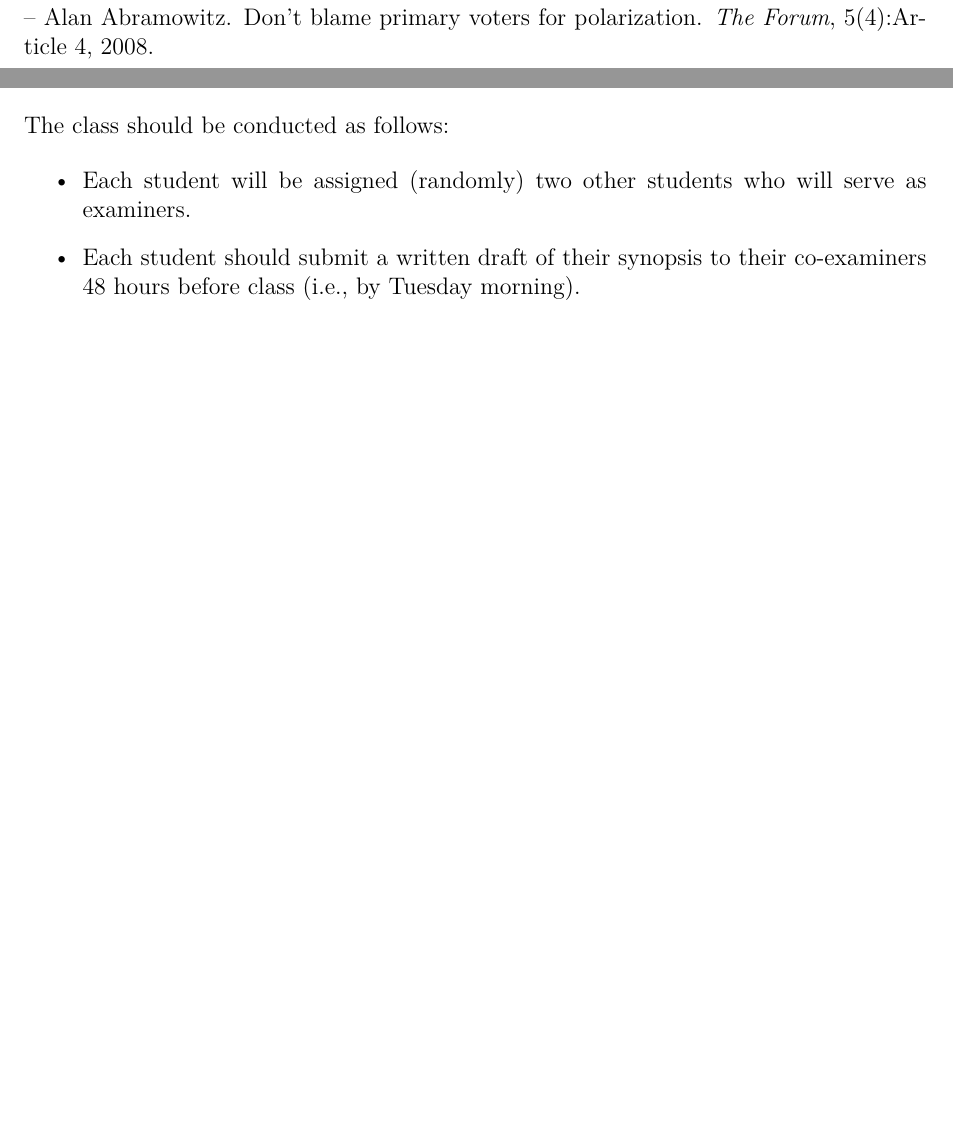
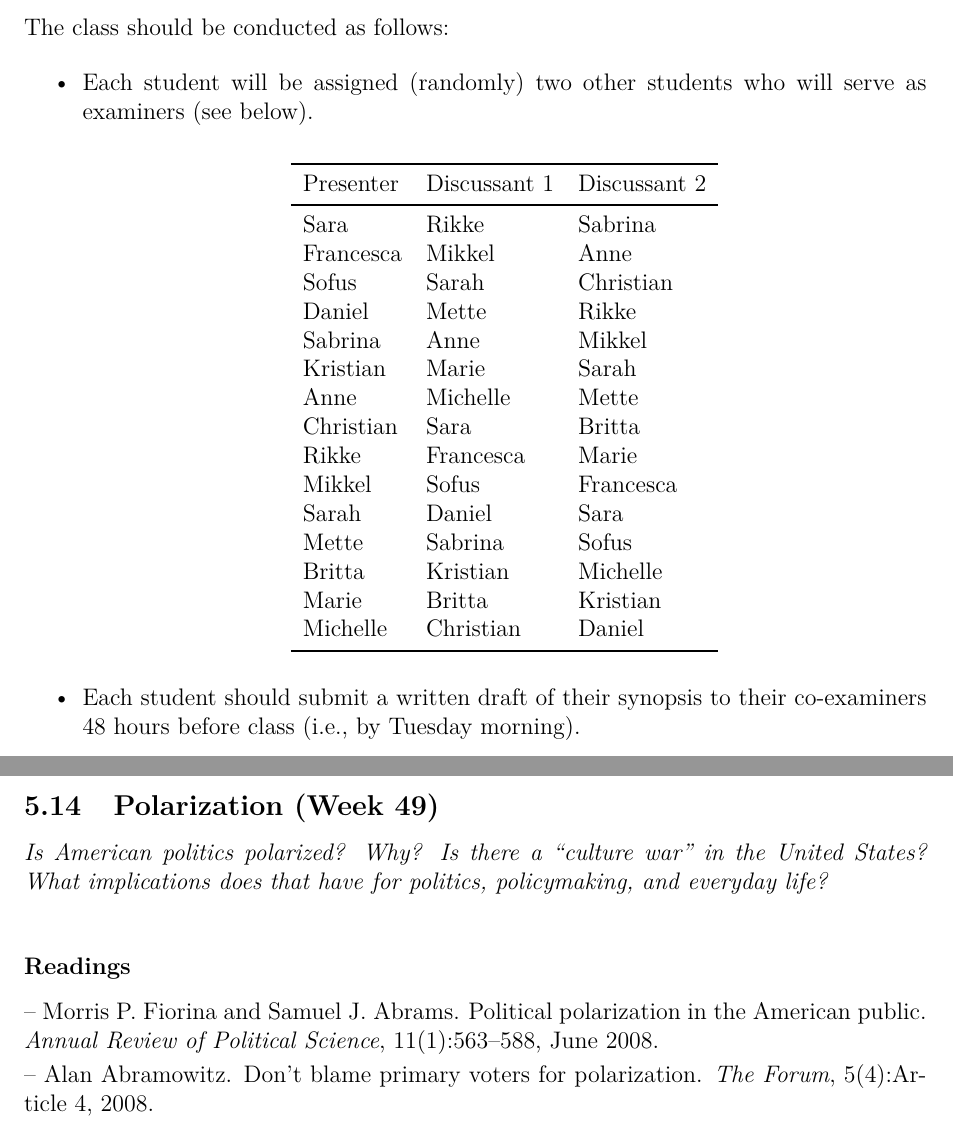
Before and after one commit to leeper/ampolcourse, a LaTeX document (Syllabus/Syllabus.tex): two parts of pages 15 and 20 of 21 before the commit and two parts of pages 20 and 21 of 22 after it, joined at a grey line, cut so that both start at the same text, the shorter picture padded with empty space. Compiled offline with pdfLaTeX.

Commit message:
draft update of syllabus

```diff
--- a/Syllabus/Syllabus.tex
+++ b/Syllabus/Syllabus.tex
@@ -1,6 +1,6 @@
 \documentclass[12pt,a4paper]{article}
 \usepackage[top=1in, bottom=1in, left=1in, right=1in]{geometry}
-\usepackage{graphicx,setspace,hyperref,mdwlist,comment}
+\usepackage{graphicx,setspace,hyperref,mdwlist,comment,booktabs}
 % mini table of contents
 \usepackage{minitoc}
 \dosecttoc % make section toc
@@ -420,7 +418,31 @@ The general schedule for the course is as follows. Note that our first class mee
 \noindent The class should be conducted as follows:
 
 \begin{itemize}
-	\item Each student will be assigned (randomly) two other students who will serve as examiners.
+	\item Each student will be assigned (randomly) two other students who will serve as examiners (see below).
+
+\begin{center}
+\begin{tabular}{lll} \toprule
+	Presenter & Discussant 1 & Discussant 2 \\ \midrule
+	Sara      & Rikke        & Sabrina      \\
+	Francesca & Mikkel       & Anne         \\
+	Sofus     & Sarah        & Christian    \\
+	Daniel    & Mette        & Rikke        \\
+	Sabrina   & Anne         & Mikkel       \\
+	% Nikolaj &              &  \\
+	Kristian  & Marie        & Sarah        \\
+	Anne      & Michelle     & Mette        \\
+	Christian & Sara         & Britta       \\
+	Rikke     & Francesca    & Marie        \\
+	Mikkel    & Sofus        & Francesca    \\
+	Sarah     & Daniel       & Sara         \\
+	Mette     & Sabrina      & Sofus        \\
+	Britta    & Kristian     & Michelle     \\
+	Marie     & Britta       & Kristian     \\
+	Michelle  & Christian    & Daniel       \\ \bottomrule
+\end{tabular}
+\end{center}
+
+
 	\item Each student should submit a written draft of their synopsis to their co-examiners 48 hours before class (i.e., by Tuesday morning).
 	\item In class, each student should prepare a 2--3 minute presentation of their synopsis for the whole class.
 	\item After the short presentation, the examiners should ask the presenter questions about the synopsis, with reference to ideas, theories, actors, and institutions discussed in the course. This should take about 5 minutes.
@@ -430,3 +452,11 @@ The general schedule for the course is as follows. Note that our first class mee
 
 
 
+\clearpage
+\subsection{Polarization (Week 49)}
+\emph{Is American politics polarized? Why? Is there a ``culture war'' in the United States? What implications does that have for politics, policymaking, and everyday life?}
+\vspace{1em}
+\subsubsection*{Readings}
+\reading{FiorinaAbrams2008}
+\reading{Abramowitz2008} % primaries
+\reading{MulliganGrantBennett2013} % cultural issues
```
Also changed, not shown: Syllabus/Syllabus.pdf, Syllabus/Syllabus.tex (7 more changed lines).
